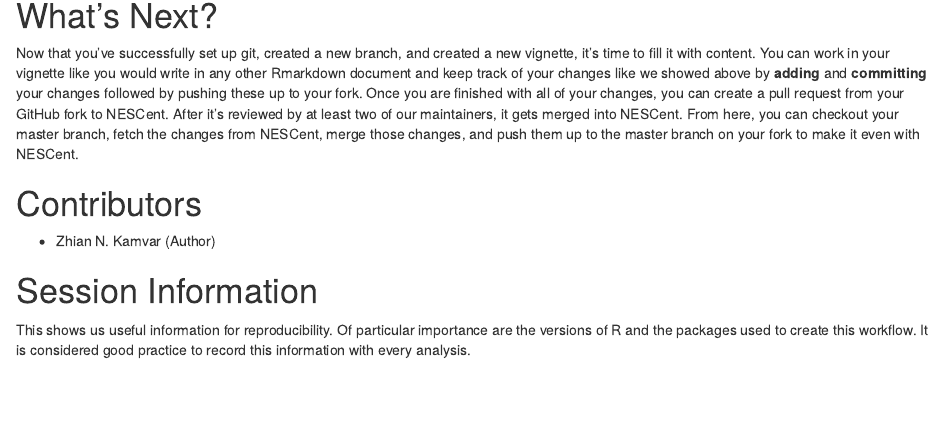
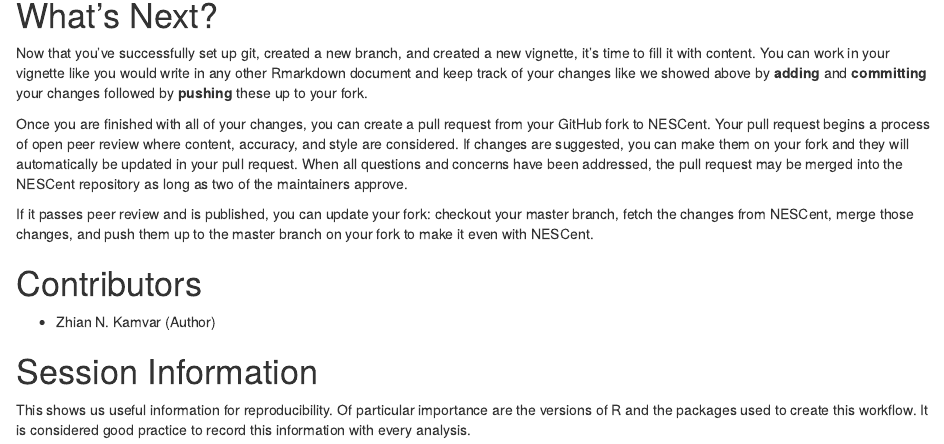
Before and after one commit to NESCent/popgenInfo, an R Markdown document (CONTRIBUTING_WITH_GIT2R.Rmd): the page in a window 1100 px wide, from 7690 px down. Rendered offline with R 4.5, knitr and Pandoc, with nearby package versions; some code elsewhere in the file could not run offline.

Commit message:
update language about acceptance

```diff
--- a/CONTRIBUTING_WITH_GIT2R.Rmd
+++ b/CONTRIBUTING_WITH_GIT2R.Rmd
@@ -542,12 +542,19 @@ Now that you've successfully set up git, created a new branch, and created a new
 vignette, it's time to fill it with content. You can work in your vignette like
 you would write in any other Rmarkdown document and keep track of your changes
 like we showed above by **adding** and **committing** your changes followed by
-pushing these up to your fork. Once you are finished with all of your changes,
-you can create a pull request from your GitHub fork to NESCent. After it's
-reviewed by at least two of our maintainers, it gets merged into NESCent. From
-here, you can checkout your master branch, fetch the changes from NESCent, merge
-those changes, and push them up to the master branch on your fork to make it
-even with NESCent.
+**pushing** these up to your fork.
+
+Once you are finished with all of your changes, you can create a pull request
+from your GitHub fork to NESCent. Your pull request begins a process of open
+peer review where content, accuracy, and style are considered. If changes are
+suggested, you can make them on your fork and they will automatically be updated
+in your pull request. When all questions and concerns have been addressed, the
+pull request may be merged into the NESCent repository as long as two of the
+maintainers approve.
+
+If it passes peer review and is published, you can update your fork: checkout
+your master branch, fetch the changes from NESCent, merge those changes, and
+push them up to the master branch on your fork to make it even with NESCent.
 
 # Contributors
 
```
